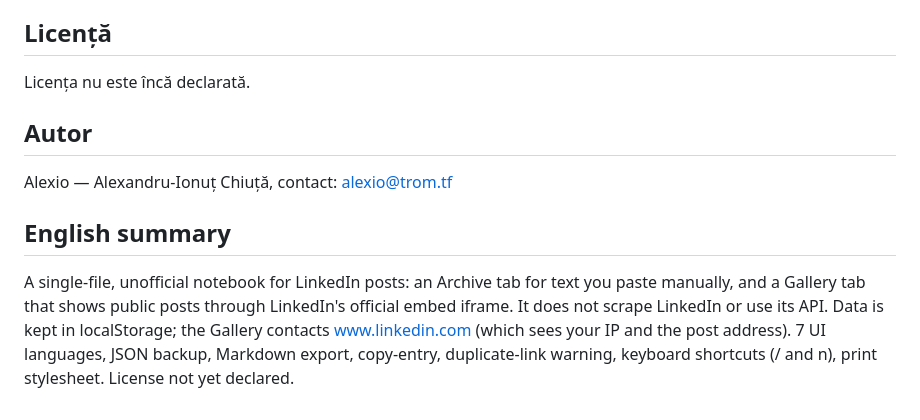
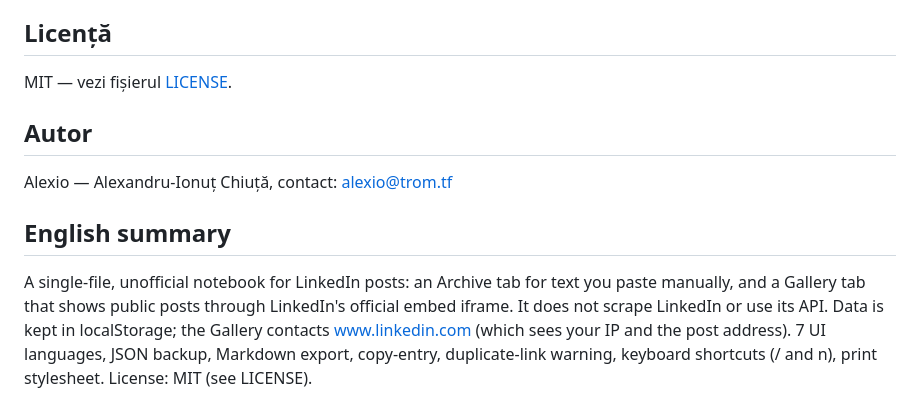
Before and after one commit to chiuta/Arhiva-LinkedIn, a Markdown page: README.md, the part around the change. GitHub-like rendering.

Commit message:
Licență: MIT
Co-Authored-By: Claude Sonnet 5.5 <noreply@anthropic.com>
Claude-Session: https://claude.ai/code/session_01EFMLWakaZCWkoXKJ2V1rHW

```diff
--- a/README.md
+++ b/README.md
@@ -75,7 +75,7 @@ Descarcă `index.html` și deschide-l în browser. Fila Arhivă funcționează c
 
 ## Licență
 
-Licența nu este încă declarată.
+MIT — vezi fișierul [LICENSE](LICENSE).
 
 ## Autor
 
@@ -83,4 +83,4 @@ Alexio — Alexandru-Ionuț Chiuță, contact: alexio@trom.tf
 
 ## English summary
 
-A single-file, unofficial notebook for LinkedIn posts: an Archive tab for text you paste manually, and a Gallery tab that shows public posts through LinkedIn's official embed iframe. It does not scrape LinkedIn or use its API. Data is kept in localStorage; the Gallery contacts www.linkedin.com (which sees your IP and the post address). 7 UI languages, JSON backup, Markdown export, copy-entry, duplicate-link warning, keyboard shortcuts (/ and n), print stylesheet. License not yet declared.
+A single-file, unofficial notebook for LinkedIn posts: an Archive tab for text you paste manually, and a Gallery tab that shows public posts through LinkedIn's official embed iframe. It does not scrape LinkedIn or use its API. Data is kept in localStorage; the Gallery contacts www.linkedin.com (which sees your IP and the post address). 7 UI languages, JSON backup, Markdown export, copy-entry, duplicate-link warning, keyboard shortcuts (/ and n), print stylesheet. License: MIT (see LICENSE).
```
